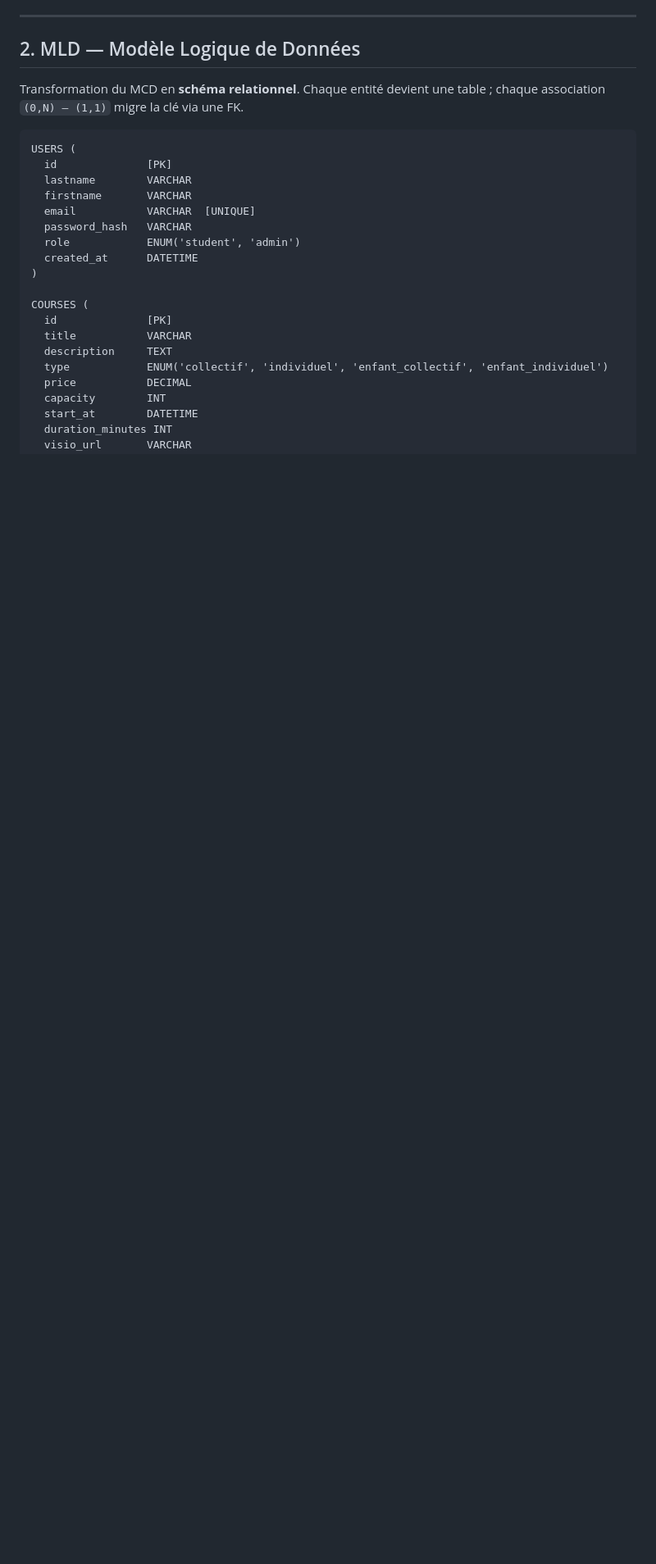
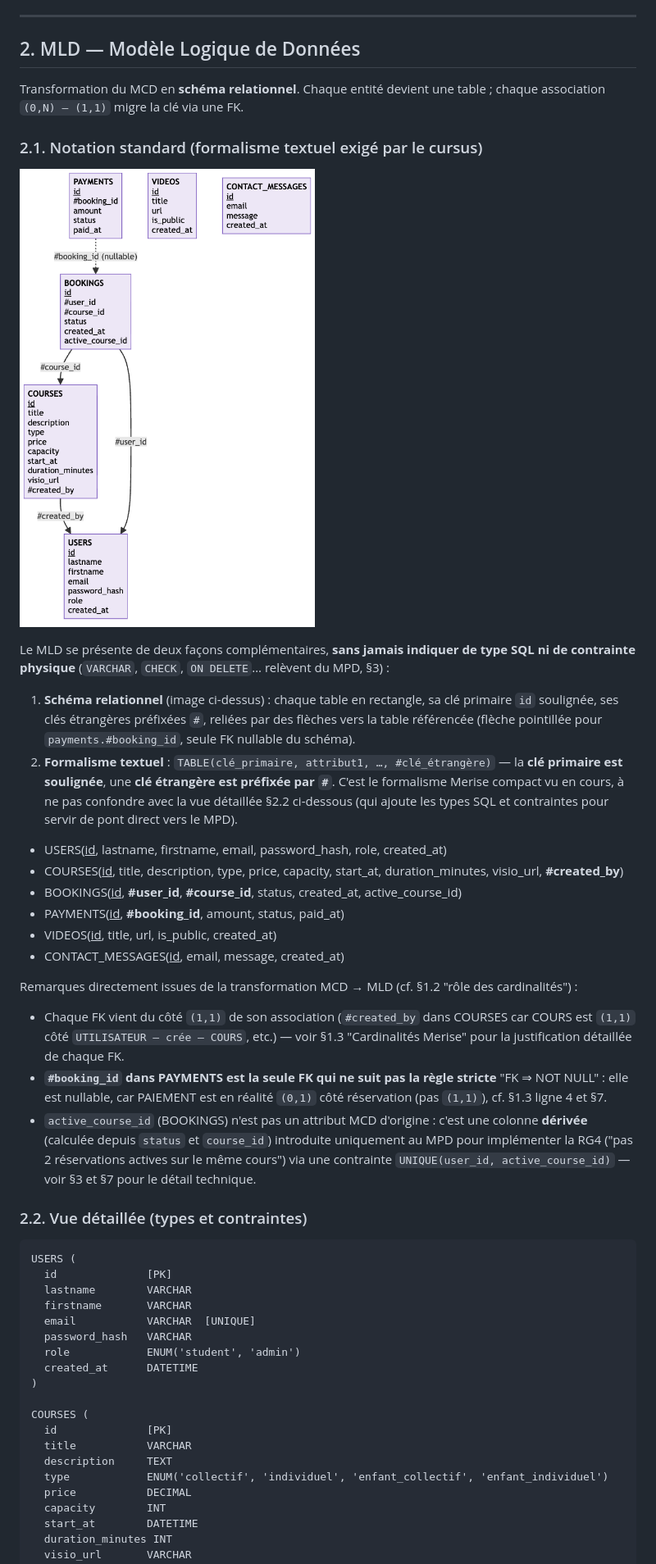
Before and after one commit to daddacameliayasmine-oss/JasmineTeacher-backend, a Markdown page: MERISE.md, the part around one of its changes. Shown at 82% size. Rendered like a GitHub page; pictures changed too: docs/schemas/schema-mld.png (added); blank space fills up the shorter version.

Commit message:
docs(merise): complete le MCD (6 entites) et ajoute le schema MLD
- MCD regenere avec les 6 entites (VIDEO et MESSAGE_CONTACT
  manquaient, encadrees a part comme entites sans association).
- Nouveau schema relationnel du MLD (docs/schemas/schema-mld.png) :
  PK soulignee, FK prefixees #, fleche pointillee pour la FK
  nullable payments.#booking_id.
- Note methodologique sur le dictionnaire de donnees : les lignes
  FK anticipent le MLD, ne sont pas des attributs MCD au sens strict.

````diff
--- a/MERISE.md
+++ b/MERISE.md
@@ -175,6 +179,30 @@ Aucune table de liaison N-N n'est nécessaire : toutes les associations du MCD s
 ## 2. MLD — Modèle Logique de Données
 
 Transformation du MCD en **schéma relationnel**. Chaque entité devient une table ; chaque association `(0,N) — (1,1)` migre la clé via une FK.
+
+### 2.1. Notation standard (formalisme textuel exigé par le cursus)
+
+![Schéma relationnel du MLD](docs/schemas/schema-mld.png)
+
+Le MLD se présente de deux façons complémentaires, **sans jamais indiquer de type SQL ni de contrainte physique** (`VARCHAR`, `CHECK`, `ON DELETE`… relèvent du MPD, §3) :
+
+1. **Schéma relationnel** (image ci-dessus) : chaque table en rectangle, sa clé primaire `id` soulignée, ses clés étrangères préfixées `#`, reliées par des flèches vers la table référencée (flèche pointillée pour `payments.#booking_id`, seule FK nullable du schéma).
+2. **Formalisme textuel** : `TABLE(clé_primaire, attribut1, …, #clé_étrangère)` — la **clé primaire est soulignée**, une **clé étrangère est préfixée par `#`**. C'est le formalisme Merise compact vu en cours, à ne pas confondre avec la vue détaillée §2.2 ci-dessous (qui ajoute les types SQL et contraintes pour servir de pont direct vers le MPD).
+
+- USERS(<u>id</u>, lastname, firstname, email, password_hash, role, created_at)
+- COURSES(<u>id</u>, title, description, type, price, capacity, start_at, duration_minutes, visio_url, **#created_by**)
+- BOOKINGS(<u>id</u>, **#user_id**, **#course_id**, status, created_at, active_course_id)
+- PAYMENTS(<u>id</u>, **#booking_id**, amount, status, paid_at)
+- VIDEOS(<u>id</u>, title, url, is_public, created_at)
+- CONTACT_MESSAGES(<u>id</u>, email, message, created_at)
+
+Remarques directement issues de la transformation MCD → MLD (cf. §1.2 "rôle des cardinalités") :
+
+- Chaque FK vient du côté `(1,1)` de son association (`#created_by` dans COURSES car COURS est `(1,1)` côté `UTILISATEUR — crée — COURS`, etc.) — voir §1.3 "Cardinalités Merise" pour la justification détaillée de chaque FK.
+- **`#booking_id` dans PAYMENTS est la seule FK qui ne suit pas la règle stricte** "FK ⇒ NOT NULL" : elle est nullable, car PAIEMENT est en réalité `(0,1)` côté réservation (pas `(1,1)`), cf. §1.3 ligne 4 et §7.
+- `active_course_id` (BOOKINGS) n'est pas un attribut MCD d'origine : c'est une colonne **dérivée** (calculée depuis `status` et `course_id`) introduite uniquement au MPD pour implémenter la RG4 ("pas 2 réservations actives sur le même cours") via une contrainte `UNIQUE(user_id, active_course_id)` — voir §3 et §7 pour le détail technique.
+
+### 2.2. Vue détaillée (types et contraintes)
 
 ```text
 USERS (
````
Also changed, not shown: other parts of MERISE.md (+5 -1 lines), docs/schemas/schema-mcd-merise-classique.png.
